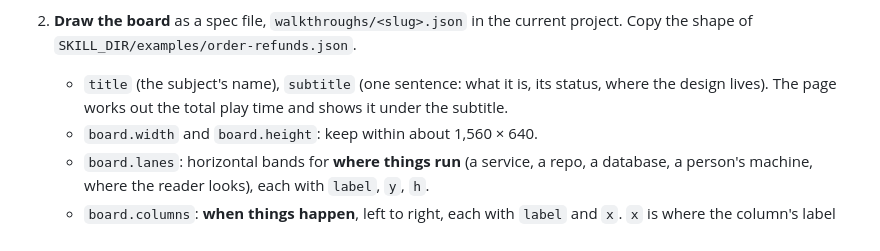
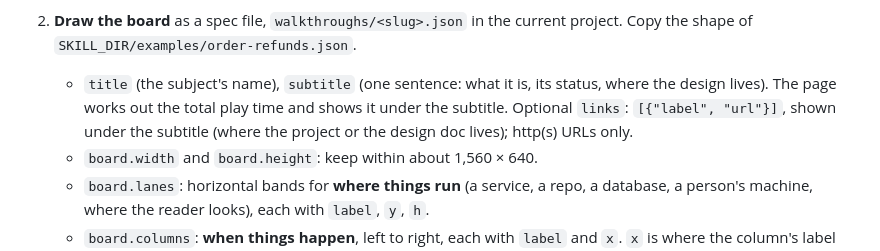
Before and after one commit to djdub/whiteboard-walkthrough, a Markdown page: skills/walkthrough/SKILL.md, the part around the change. Drawn GitHub-style.

```diff
--- a/skills/walkthrough/SKILL.md
+++ b/skills/walkthrough/SKILL.md
@@ -31,7 +31,8 @@ skill's base directory when it loads it; call it `SKILL_DIR` below.
 2. **Draw the board** as a spec file, `walkthroughs/<slug>.json` in the current project. Copy the shape of
    `SKILL_DIR/examples/order-refunds.json`.
    - `title` (the subject's name), `subtitle` (one sentence: what it is, its status, where the design lives). The page
-     works out the total play time and shows it under the subtitle.
+     works out the total play time and shows it under the subtitle. Optional `links`: `[{"label", "url"}]`, shown
+     under the subtitle (where the project or the design doc lives); http(s) URLs only.
    - `board.width` and `board.height`: keep within about 1,560 × 640.
    - `board.lanes`: horizontal bands for **where things run** (a service, a repo, a database, a person's machine, where
      the reader looks), each with `label`, `y`, `h`.
```
Also changed, not shown: README.md (+8 -0 lines), docs/how-it-works.png (added), 5 other files.
